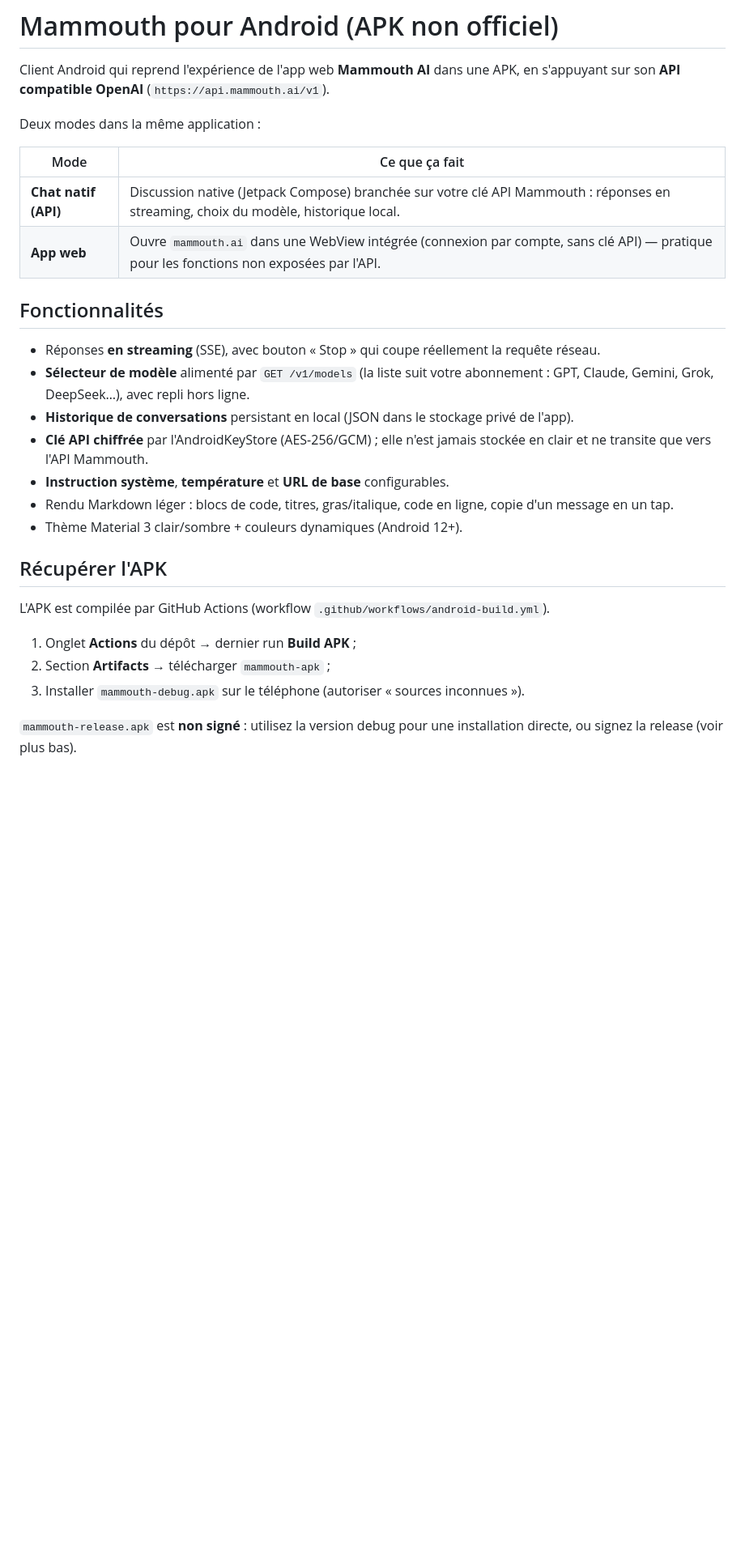
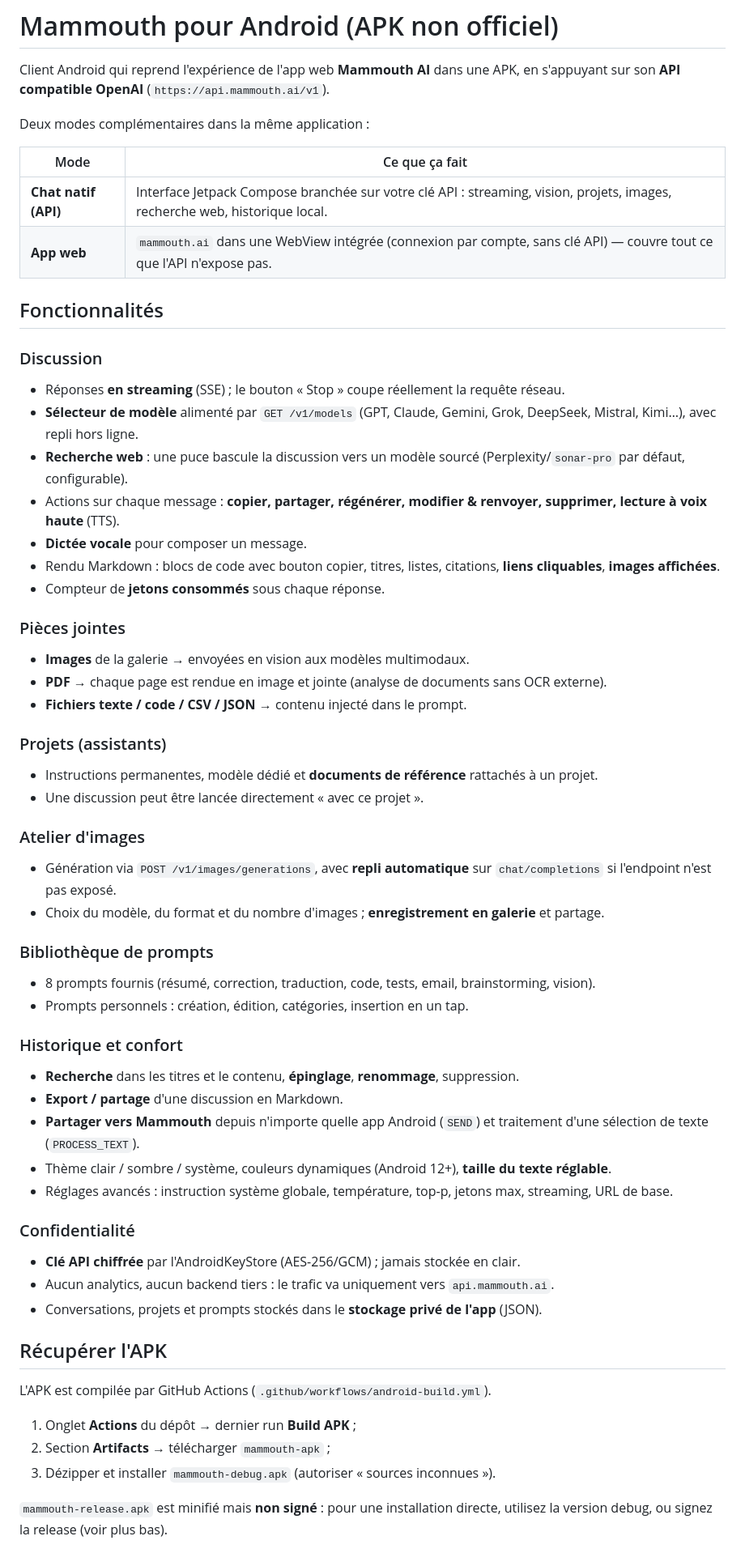
Before and after one commit to Banannanannanane/Claude-max, a Markdown page: README.md, the part around one of its changes. Shown at 81% size. Rendered like a GitHub page; blank space fills up the shorter version.

Commit message:
Documente les fonctionnalites et les limites connues
Co-Authored-By: Claude Opus 5 <noreply@anthropic.com>
Claude-Session: https://claude.ai/code/session_01DhTC5Up1ioFzwSHfPow75f

```diff
--- a/README.md
+++ b/README.md
@@ -3,31 +3,61 @@
 Client Android qui reprend l'expérience de l'app web **Mammouth AI** dans une APK, en
 s'appuyant sur son **API compatible OpenAI** (`https://api.mammouth.ai/v1`).
 
-Deux modes dans la même application :
+Deux modes complémentaires dans la même application :
 
 | Mode | Ce que ça fait |
 | --- | --- |
-| **Chat natif (API)** | Discussion native (Jetpack Compose) branchée sur votre clé API Mammouth : réponses en streaming, choix du modèle, historique local. |
-| **App web** | Ouvre `mammouth.ai` dans une WebView intégrée (connexion par compte, sans clé API) — pratique pour les fonctions non exposées par l'API. |
+| **Chat natif (API)** | Interface Jetpack Compose branchée sur votre clé API : streaming, vision, projets, images, recherche web, historique local. |
+| **App web** | `mammouth.ai` dans une WebView intégrée (connexion par compte, sans clé API) — couvre tout ce que l'API n'expose pas. |
 
 ## Fonctionnalités
 
-- Réponses **en streaming** (SSE), avec bouton « Stop » qui coupe réellement la requête réseau.
-- **Sélecteur de modèle** alimenté par `GET /v1/models` (la liste suit votre abonnement : GPT, Claude, Gemini, Grok, DeepSeek…), avec repli hors ligne.
-- **Historique de conversations** persistant en local (JSON dans le stockage privé de l'app).
-- **Clé API chiffrée** par l'AndroidKeyStore (AES-256/GCM) ; elle n'est jamais stockée en clair et ne transite que vers l'API Mammouth.
-- **Instruction système**, **température** et **URL de base** configurables.
-- Rendu Markdown léger : blocs de code, titres, gras/italique, code en ligne, copie d'un message en un tap.
-- Thème Material 3 clair/sombre + couleurs dynamiques (Android 12+).
+### Discussion
+- Réponses **en streaming** (SSE) ; le bouton « Stop » coupe réellement la requête réseau.
+- **Sélecteur de modèle** alimenté par `GET /v1/models` (GPT, Claude, Gemini, Grok, DeepSeek, Mistral, Kimi…), avec repli hors ligne.
+- **Recherche web** : une puce bascule la discussion vers un modèle sourcé (Perplexity/`sonar-pro` par défaut, configurable).
+- Actions sur chaque message : **copier, partager, régénérer, modifier & renvoyer, supprimer, lecture à voix haute** (TTS).
+- **Dictée vocale** pour composer un message.
+- Rendu Markdown : blocs de code avec bouton copier, titres, listes, citations, **liens cliquables**, **images affichées**.
+- Compteur de **jetons consommés** sous chaque réponse.
+
+### Pièces jointes
+- **Images** de la galerie → envoyées en vision aux modèles multimodaux.
+- **PDF** → chaque page est rendue en image et jointe (analyse de documents sans OCR externe).
+- **Fichiers texte / code / CSV / JSON** → contenu injecté dans le prompt.
+
+### Projets (assistants)
+- Instructions permanentes, modèle dédié et **documents de référence** rattachés à un projet.
+- Une discussion peut être lancée directement « avec ce projet ».
+
+### Atelier d'images
+- Génération via `POST /v1/images/generations`, avec **repli automatique** sur `chat/completions` si l'endpoint n'est pas exposé.
+- Choix du modèle, du format et du nombre d'images ; **enregistrement en galerie** et partage.
+
+### Bibliothèque de prompts
+- 8 prompts fournis (résumé, correction, traduction, code, tests, email, brainstorming, vision).
+- Prompts personnels : création, édition, catégories, insertion en un tap.
+
+### Historique et confort
+- **Recherche** dans les titres et le contenu, **épinglage**, **renommage**, suppression.
+- **Export / partage** d'une discussion en Markdown.
+- **Partager vers Mammouth** depuis n'importe quelle app Android (`SEND`) et traitement d'une sélection de texte (`PROCESS_TEXT`).
+- Thème clair / sombre / système, couleurs dynamiques (Android 12+), **taille du texte réglable**.
+- Réglages avancés : instruction système globale, température, top-p, jetons max, streaming, URL de base.
+
+### Confidentialité
+- **Clé API chiffrée** par l'AndroidKeyStore (AES-256/GCM) ; jamais stockée en clair.
+- Aucun analytics, aucun backend tiers : le trafic va uniquement vers `api.mammouth.ai`.
+- Conversations, projets et prompts stockés dans le **stockage privé de l'app** (JSON).
 
 ## Récupérer l'APK
 
-L'APK est compilée par GitHub Actions (workflow `.github/workflows/android-build.yml`).
+L'APK est compilée par GitHub Actions (`.github/workflows/android-build.yml`).
 
 1. Onglet **Actions** du dépôt → dernier run **Build APK** ;
 2. Section **Artifacts** → télécharger `mammouth-apk` ;
-3. Installer `mammouth-debug.apk` sur le téléphone (autoriser « sources inconnues »).
+3. Dézipper et installer `mammouth-debug.apk` (autoriser « sources inconnues »).
 
-`mammouth-release.apk` est **non signé** : utilisez la version debug pour une installation
-directe, ou signez la release (voir plus bas).
+`mammouth-release.apk` est minifié mais **non signé** : pour une installation directe,
+utilisez la version debug, ou signez la release (voir plus bas).
 
```
Also changed, not shown: other parts of README.md (+28 -22 lines).
